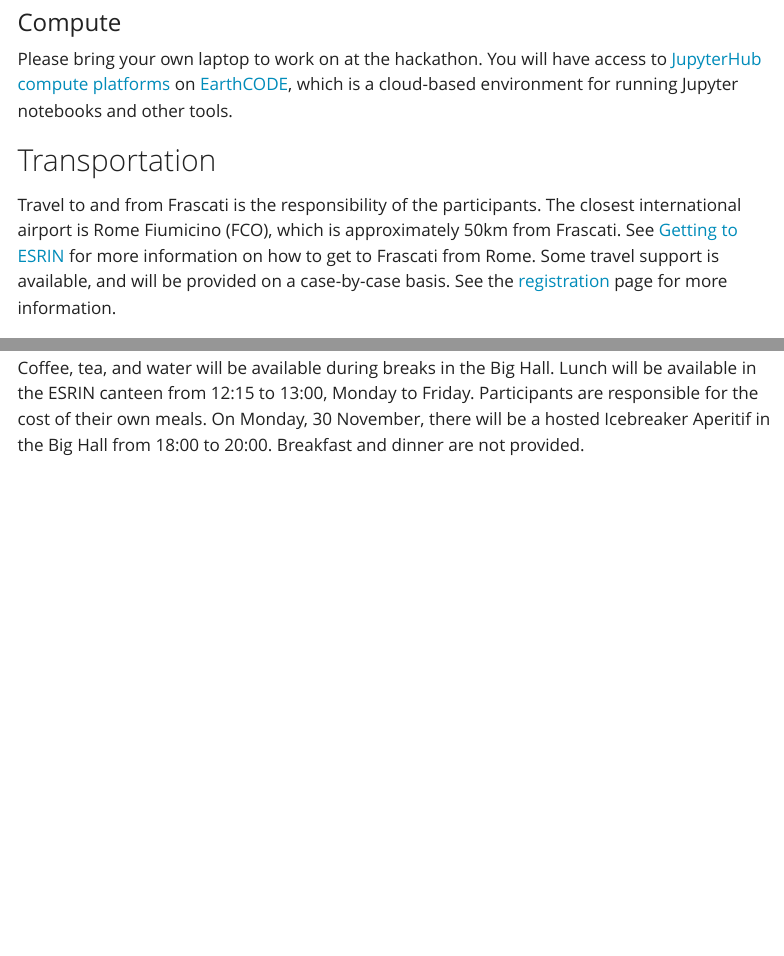
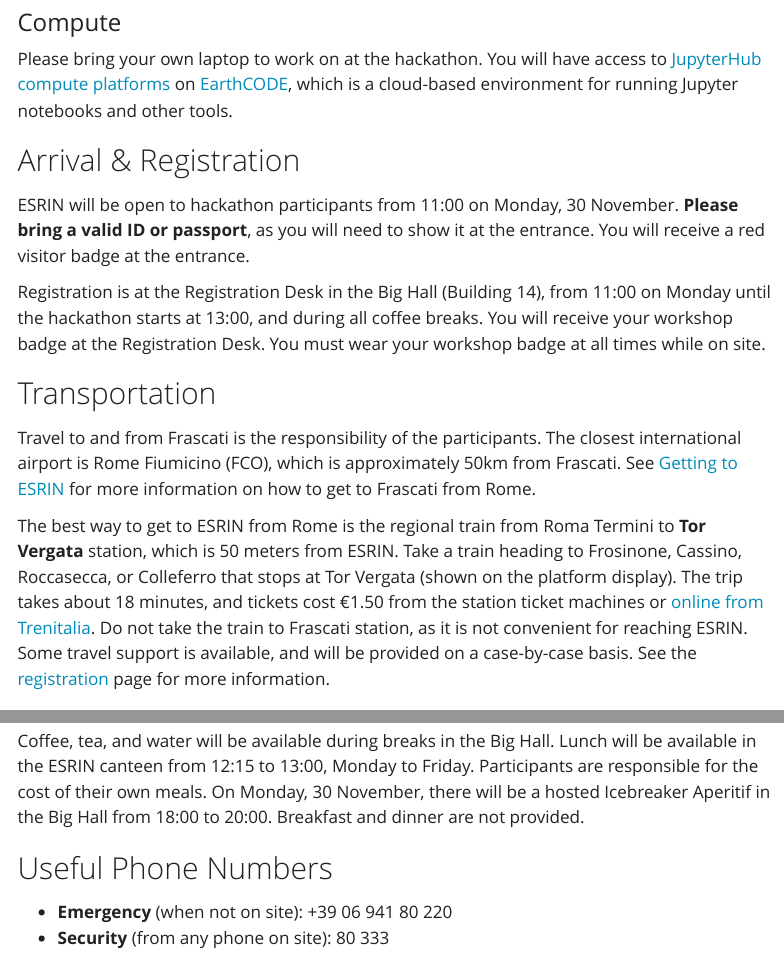
Before and after one commit to ESA-EarthCODE/2026-earthcode-hackathon, a Quarto document (logistics.qmd): the page in a window 1100 px wide, from 500 px down, and a second part further down, joined at a grey line. Rendered offline with R 4.5, knitr and Pandoc in place of Quarto, with nearby package versions; menus at the side of the page are left out.

Commit message:
More logistics

```diff
--- a/logistics.qmd
+++ b/logistics.qmd
@@ -16,11 +16,26 @@
 Please bring your own laptop to work on at the hackathon.
 You will have access to [JupyterHub compute platforms](resources/jupyterhubs.qmd) on [EarthCODE](https://earthcode.esa.int/ecosystem#accessible-computation-esa-and-partner-cloud-computing-platforms), which is a cloud-based environment for running Jupyter notebooks and other tools.
 
+## Arrival & Registration
+
+ESRIN will be open to hackathon participants from 11:00 on Monday, 30 November.
+**Please bring a valid ID or passport**, as you will need to show it at the entrance.
+You will receive a red visitor badge at the entrance.
+
+Registration is at the Registration Desk in the Big Hall (Building 14), from 11:00 on Monday until the hackathon starts at 13:00, and during all coffee breaks.
+You will receive your workshop badge at the Registration Desk.
+You must wear your workshop badge at all times while on site.
+
 ## Transportation
 
 Travel to and from Frascati is the responsibility of the participants.
 The closest international airport is Rome Fiumicino (FCO), which is approximately 50km from Frascati.
 See [Getting to ESRIN](https://www.esa.int/articles/about-us/getting-to-esrin) for more information on how to get to Frascati from Rome.
+
+The best way to get to ESRIN from Rome is the regional train from Roma Termini to **Tor Vergata** station, which is 50 meters from ESRIN.
+Take a train heading to Frosinone, Cassino, Roccasecca, or Colleferro that stops at Tor Vergata (shown on the platform display).
+The trip takes about 18 minutes, and tickets cost €1.50 from the station ticket machines or [online from Trenitalia](https://www.trenitalia.com/en/purchase.html).
+Do not take the train to Frascati station, as it is not convenient for reaching ESRIN.
 Some travel support is available, and will be provided on a case-by-case basis.
 See the [registration](registration.qmd) page for more information.
 
@@ -67,3 +82,8 @@
 Lunch will be available in the ESRIN canteen from 12:15 to 13:00, Monday to Friday. Participants are responsible for the cost of their own meals.
 On Monday, 30 November, there will be a hosted Icebreaker Aperitif in the Big Hall from 18:00 to 20:00.
 Breakfast and dinner are not provided.
+
+## Useful Phone Numbers
+
+- **Emergency** (when not on site): +39 06 941 80 220
+- **Security** (from any phone on site): 80 333
```
